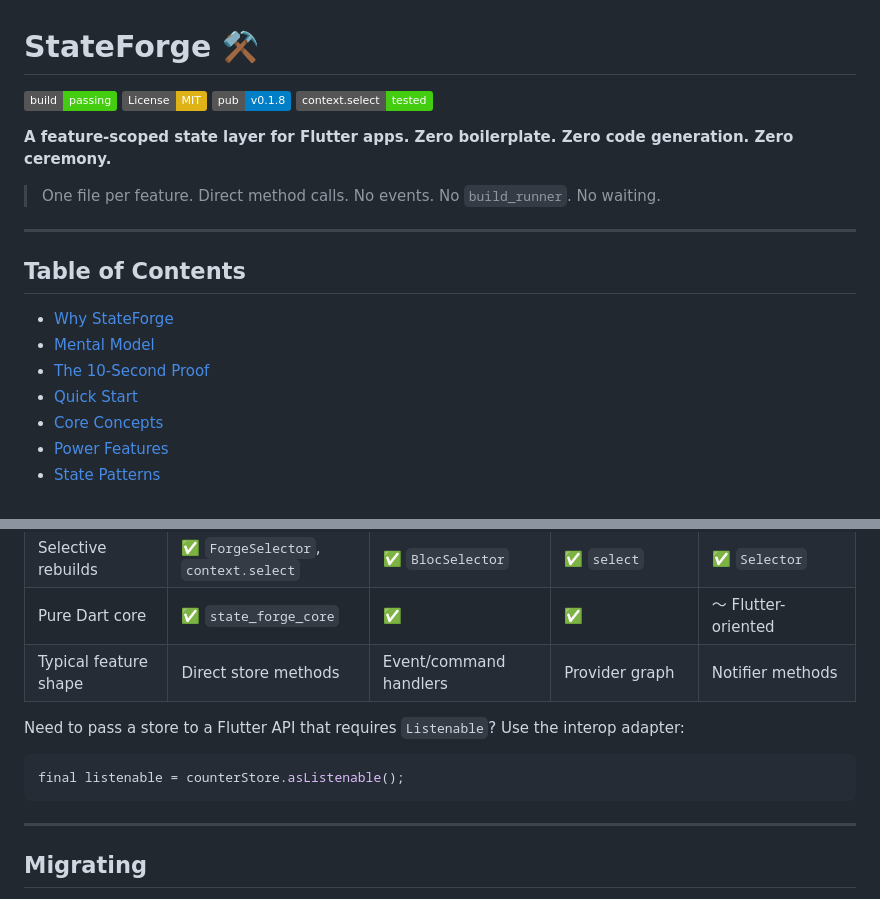
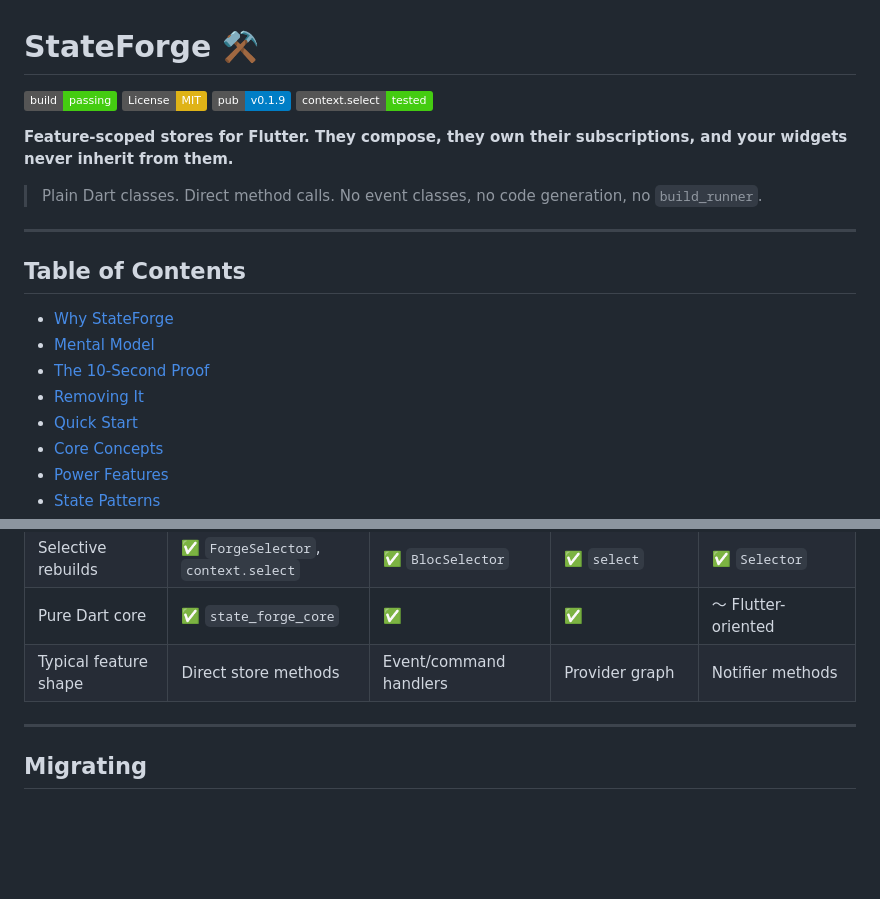
Before and after one commit to mj-963/state_forge, a Markdown page: README.md, 2 parts joined by grey strips. GitHub-like rendering; badges without logos; blank space fills up the shorter version.

````diff
--- a/README.md
+++ b/README.md
@@ -2,12 +2,14 @@
 
 [![Build Status](https://img.shields.io/badge/build-passing-brightgreen.svg)](https://github.com/mj-963/state_forge)
 [![License: MIT](https://img.shields.io/badge/License-MIT-yellow.svg)](https://opensource.org/licenses/MIT)
-[![Pub Version](https://img.shields.io/badge/pub-v0.1.8-blue.svg)](https://pub.dev/packages/state_forge)
+[![Pub Version](https://img.shields.io/badge/pub-v0.1.9-blue.svg)](https://pub.dev/packages/state_forge)
 [![Selectors](https://img.shields.io/badge/context.select-tested-brightgreen.svg)](https://github.com/mj-963/state_forge/tree/main/test)
 
-**A feature-scoped state layer for Flutter apps. Zero boilerplate. Zero code generation. Zero ceremony.**
+**Feature-scoped stores for Flutter. They compose, they own their subscriptions,
+and your widgets never inherit from them.**
 
-> One file per feature. Direct method calls. No events. No `build_runner`. No waiting.
+> Plain Dart classes. Direct method calls. No event classes, no code generation,
+> no `build_runner`.
 
 ---
 
@@ -16,6 +18,7 @@
 - [Why StateForge](#why-stateforge)
 - [Mental Model](#mental-model)
 - [The 10-Second Proof](#the-10-second-proof)
+- [Removing It](#removing-it)
 - [Quick Start](#quick-start)
 - [Core Concepts](#core-concepts)
 - [Power Features](#power-features)
@@ -543,13 +586,6 @@ tools cannot model the same workflows.
 | Pure Dart core | ✅ `state_forge_core` | ✅ | ✅ | 〜 Flutter-oriented |
 | Typical feature shape | Direct store methods | Event/command handlers | Provider graph | Notifier methods |
 
-Need to pass a store to a Flutter API that requires `Listenable`? Use the
-interop adapter:
-
-```dart
-final listenable = counterStore.asListenable();
-```
-
 ---
 
 ## Migrating
````
Also changed, not shown: other parts of README.md (+102 -62 lines).
